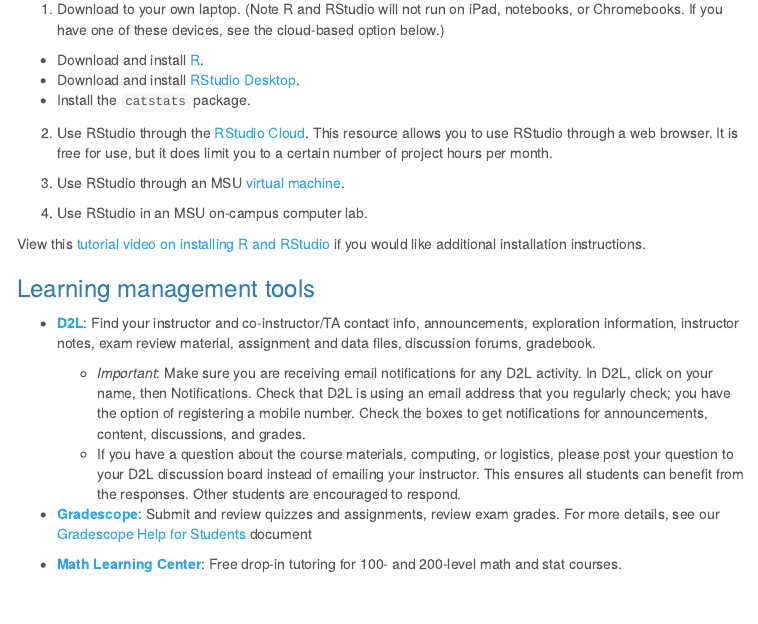
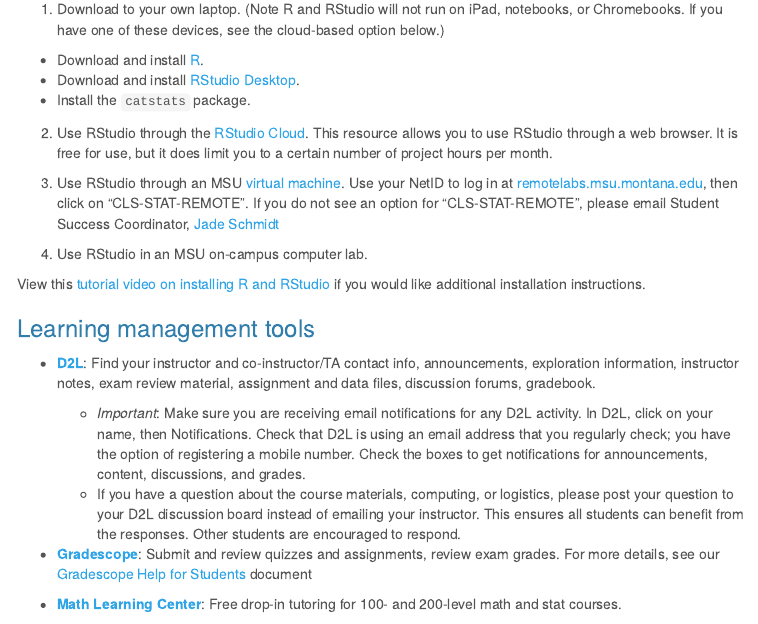
Before and after one commit to MTstateIntroStats/Syllabus, an R Markdown document (index.Rmd): the page in a window 1100 px wide, from 2380 px down. The pictures show the output file index.html that the author committed with the source, opened offline; menus at the side of the page are left out.

Commit message:
Add virtual machine info

```diff
--- a/index.Rmd
+++ b/index.Rmd
@@ -135,7 +135,7 @@
 
 2. Use RStudio through the [RStudio Cloud](https://login.rstudio.cloud/register?redirect=https%3A%2F%2Fclient.login.rstudio.cloud%2Foauth%2Flogin%3Fshow_auth%3D0%26show_login%3D1%26show_setup%3D1). This resource allows you to use RStudio through a web browser. It is free for use, but it does limit you to a certain number of project hours per month.
 
-3. Use RStudio through an MSU [virtual machine](https://studentlabs.montana.edu/remotelabs/howto.html).
+3. Use RStudio through an MSU [virtual machine](https://studentlabs.montana.edu/remotelabs/howto.html). Use your NetID to log in at [remotelabs.msu.montana.edu](https://remotelabs.msu.montana.edu/), then click on "CLS-STAT-REMOTE". If you do not see an option for "CLS-STAT-REMOTE", please email Student Success Coordinator, [Jade Schmidt](mailto:jade.schmidt2@montana.edu)
 
 4. Use RStudio in an MSU on-campus computer lab.
 
```
Also changed, not shown: index.html.
